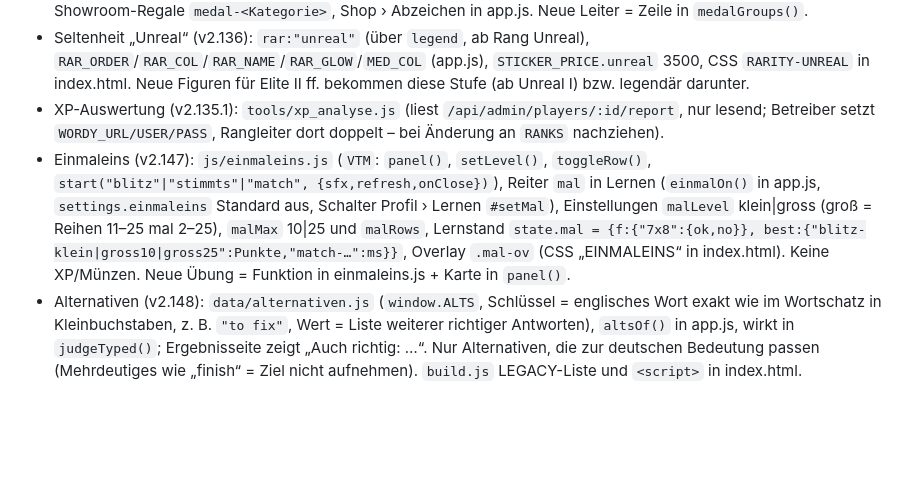
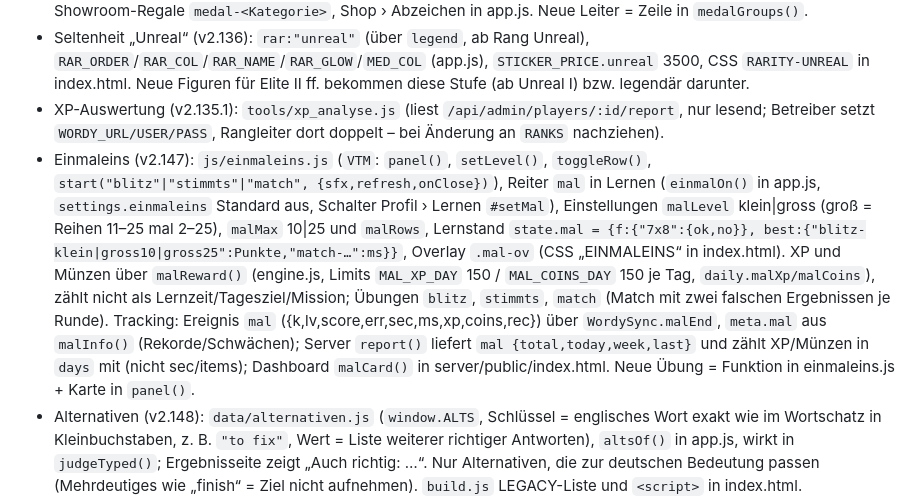
Before and after one commit to EXPLUSMORE/wordy, a Markdown page: CLAUDE.md, the part around the change. Drawn GitHub-style; blank space fills up the shorter version.

Commit message:
CLAUDE.md: Einmaleins (Limits 150, Tracking im Dashboard)
Co-Authored-By: Claude Sonnet 5.5 <noreply@anthropic.com>
Claude-Session: https://claude.ai/code/session_017n3JF5TC5nqkw7Ac5iyc47

```diff
--- a/CLAUDE.md
+++ b/CLAUDE.md
@@ -32,7 +32,7 @@ Lernfortschritts-Server: https://track.wordy.explusmore.com (eigenständig, Node
 - Abzeichen (v2.138): `medalGroups()` in engine.js (11 Kategorien, Leitern über `ladder()`, Zähler `state.totals.perfect/rounds/games`, `checkMedals()` meldet neue über `rewards.badges`, `state.medalsGot`); Showroom-Regale `medal-<Kategorie>`, Shop › Abzeichen in app.js. Neue Leiter = Zeile in `medalGroups()`.
 - Seltenheit „Unreal“ (v2.136): `rar:"unreal"` (über `legend`, ab Rang Unreal), `RAR_ORDER`/`RAR_COL`/`RAR_NAME`/`RAR_GLOW`/`MED_COL` (app.js), `STICKER_PRICE.unreal` 3500, CSS `RARITY-UNREAL` in index.html. Neue Figuren für Elite II ff. bekommen diese Stufe (ab Unreal I) bzw. legendär darunter.
 - XP-Auswertung (v2.135.1): `tools/xp_analyse.js` (liest `/api/admin/players/:id/report`, nur lesend; Betreiber setzt `WORDY_URL/USER/PASS`, Rangleiter dort doppelt – bei Änderung an `RANKS` nachziehen).
-- Einmaleins (v2.147): `js/einmaleins.js` (`VTM`: `panel()`, `setLevel()`, `toggleRow()`, `start("blitz"|"stimmts"|"match", {sfx,refresh,onClose})`), Reiter `mal` in Lernen (`einmalOn()` in app.js, `settings.einmaleins` Standard aus, Schalter Profil › Lernen `#setMal`), Einstellungen `malLevel` klein|gross (groß = Reihen 11–25 mal 2–25), `malMax` 10|25 und `malRows`, Lernstand `state.mal = {f:{"7x8":{ok,no}}, best:{"blitz-klein|gross10|gross25":Punkte,"match-…":ms}}`, Overlay `.mal-ov` (CSS „EINMALEINS“ in index.html). Keine XP/Münzen. Neue Übung = Funktion in einmaleins.js + Karte in `panel()`.
+- Einmaleins (v2.147): `js/einmaleins.js` (`VTM`: `panel()`, `setLevel()`, `toggleRow()`, `start("blitz"|"stimmts"|"match", {sfx,refresh,onClose})`), Reiter `mal` in Lernen (`einmalOn()` in app.js, `settings.einmaleins` Standard aus, Schalter Profil › Lernen `#setMal`), Einstellungen `malLevel` klein|gross (groß = Reihen 11–25 mal 2–25), `malMax` 10|25 und `malRows`, Lernstand `state.mal = {f:{"7x8":{ok,no}}, best:{"blitz-klein|gross10|gross25":Punkte,"match-…":ms}}`, Overlay `.mal-ov` (CSS „EINMALEINS“ in index.html). XP und Münzen über `malReward()` (engine.js, Limits `MAL_XP_DAY` 150 / `MAL_COINS_DAY` 150 je Tag, `daily.malXp/malCoins`), zählt nicht als Lernzeit/Tagesziel/Mission; Übungen `blitz`, `stimmts`, `match` (Match mit zwei falschen Ergebnissen je Runde). Tracking: Ereignis `mal` ({k,lv,score,err,sec,ms,xp,coins,rec}) über `WordySync.malEnd`, `meta.mal` aus `malInfo()` (Rekorde/Schwächen); Server `report()` liefert `mal {total,today,week,last}` und zählt XP/Münzen in `days` mit (nicht sec/items); Dashboard `malCard()` in server/public/index.html. Neue Übung = Funktion in einmaleins.js + Karte in `panel()`.
 - Alternativen (v2.148): `data/alternativen.js` (`window.ALTS`, Schlüssel = englisches Wort exakt wie im Wortschatz in Kleinbuchstaben, z. B. `"to fix"`, Wert = Liste weiterer richtiger Antworten), `altsOf()` in app.js, wirkt in `judgeTyped()`; Ergebnisseite zeigt „Auch richtig: …“. Nur Alternativen, die zur deutschen Bedeutung passen (Mehrdeutiges wie „finish“ = Ziel nicht aufnehmen). `build.js` LEGACY-Liste und `<script>` in index.html.
 - Tippen (v2.135): `enAlts()`/`plainEn()`/`judgeTyped()` in app.js: Klammerwörter optional, „a/b“-Alternativen, „sb./sth.“ optional, „…“ = beliebige Wörter; Hinweis und „Wort zusammensetzen“ nutzen `plainEn()`.
 - Sprache der App und Antworten: Deutsch, Magnus ist Kind → motivierend (Shop/Münzen/Wochenziele).
```
